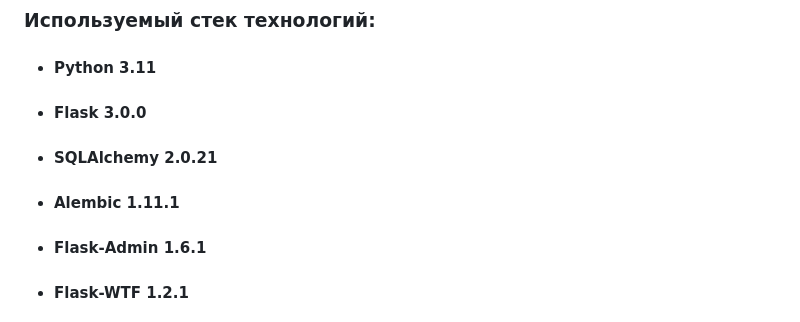
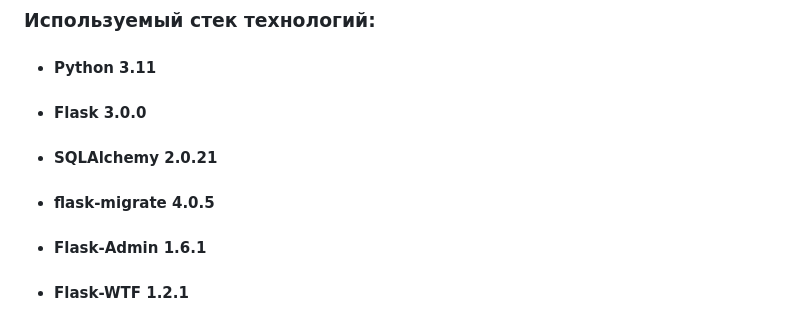
Before and after one commit to SkaDin/real_estate_service, a Markdown page: README.md, the part around the change. Rendered like a GitHub page.

```diff
--- a/README.md
+++ b/README.md
@@ -13,7 +13,7 @@
 * #### Python 3.11
 * #### Flask 3.0.0
 * #### SQLAlchemy 2.0.21
-* #### Alembic 1.11.1
+* #### flask-migrate 4.0.5
 * #### Flask-Admin 1.6.1
 * #### Flask-WTF 1.2.1
 * #### flask-bootstrap 3.3.7.1
```
